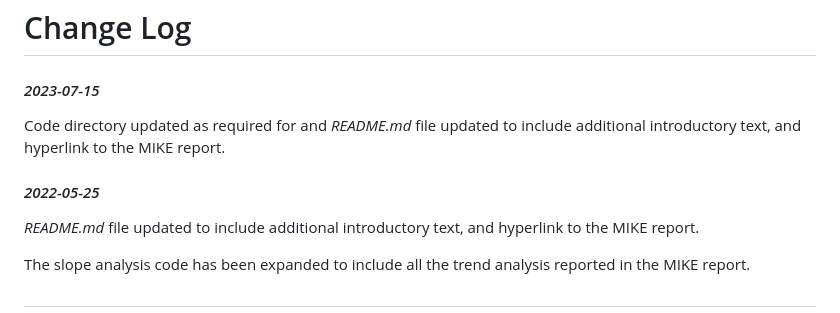
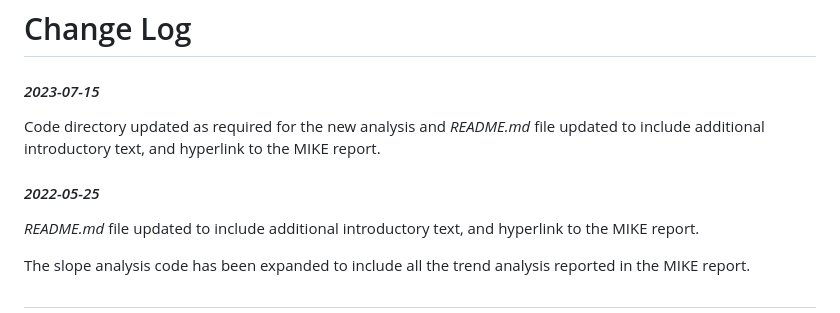
Before and after one commit to CITESmike2023/GLMM-2023-unweighted-model, a Markdown page: README.md, the part around the change. Drawn GitHub-style.

```diff
--- a/README.md
+++ b/README.md
@@ -70,10 +70,9 @@ posterior samples from the continental or subregional fits. You likely will NOT
 # Change Log
 
 #### *2023-07-15*
-Code directory updated as required for and *README.md* file updated to include additional introductory text, and hyperlink to the MIKE report.
+Code directory updated as required for the new analysis and *README.md* file updated to include additional introductory text, and hyperlink to the MIKE report.
 
 #### *2022-05-25*
-
 *README.md* file updated to include additional introductory text, and hyperlink to the MIKE report.
 
 The slope analysis code has been expanded to include all the trend analysis reported in the MIKE report.
```
